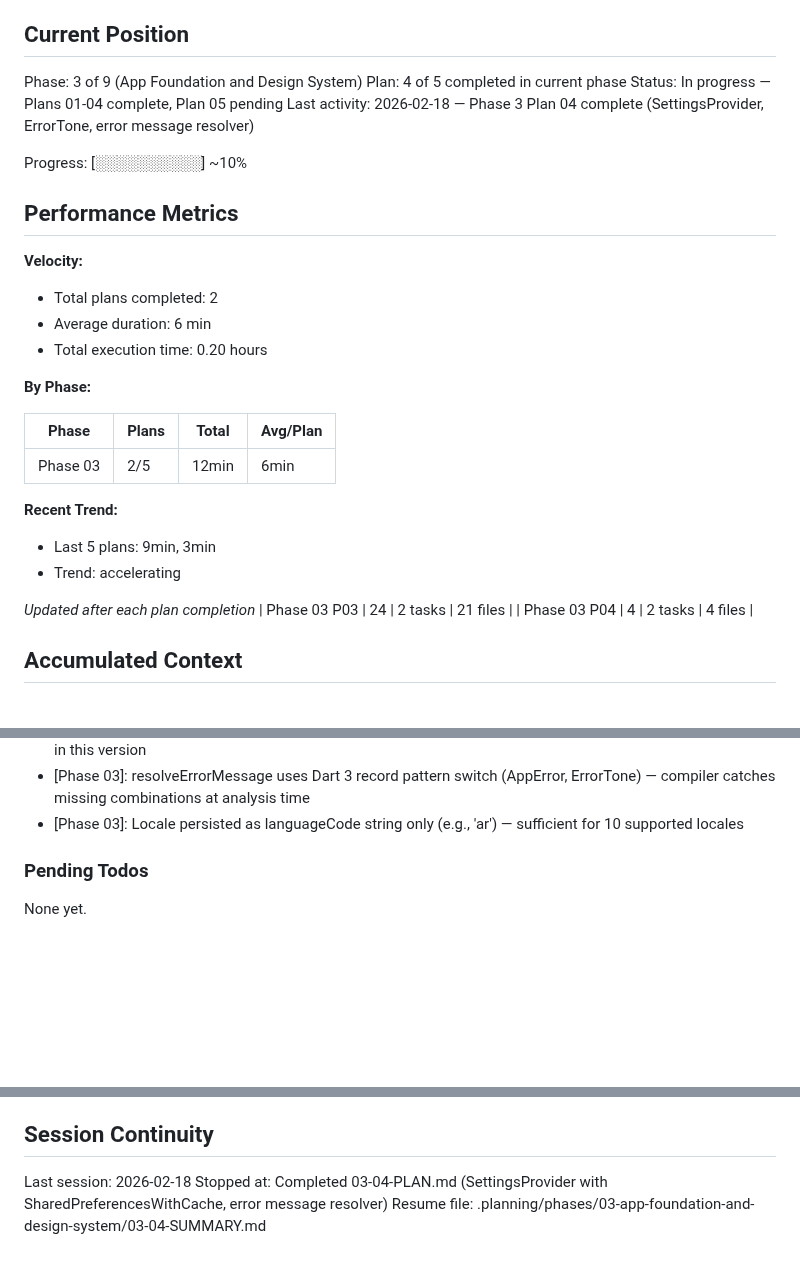
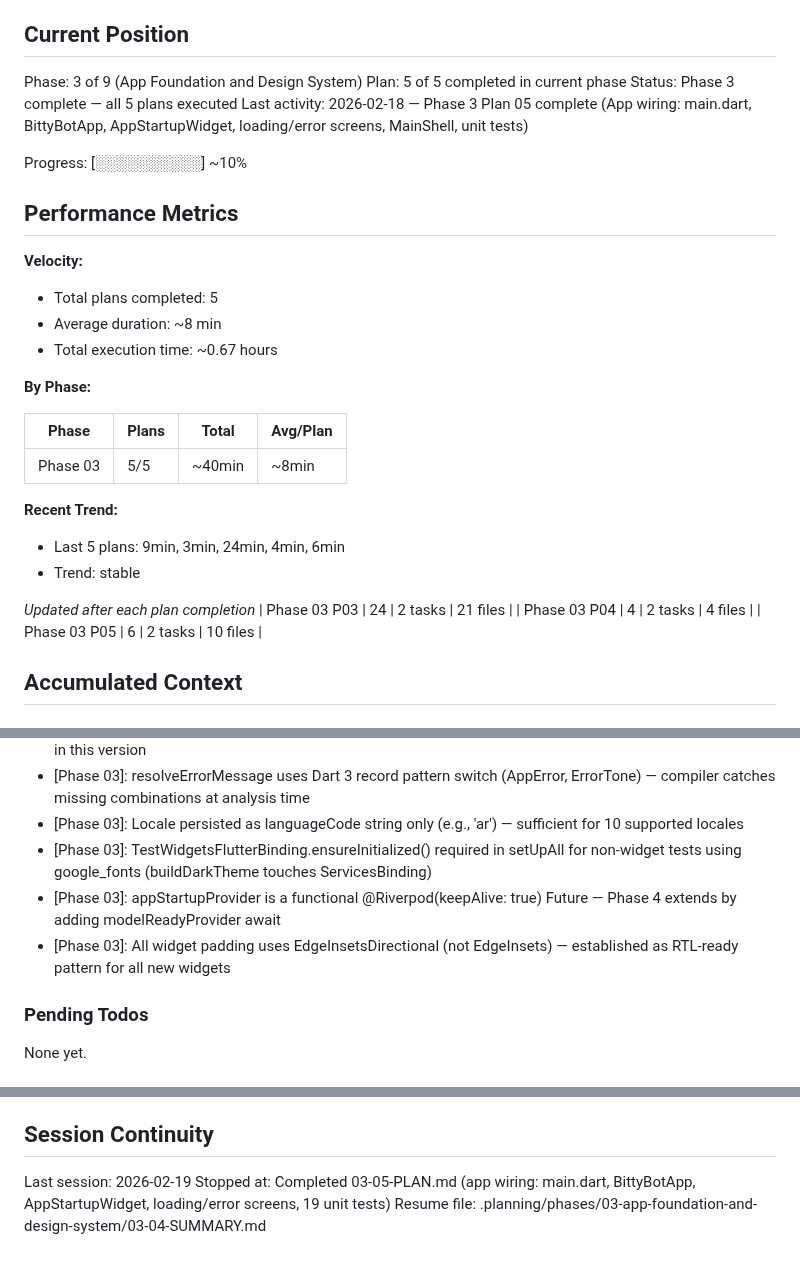
Before and after one commit to sneptech/bittybot, a Markdown page: .planning/STATE.md, 3 parts joined by grey strips. Rendered like a GitHub page; blank space fills up the shorter version.

Commit message:
docs(03-05): complete app wiring plan — Phase 3 fully complete
- 03-05-SUMMARY.md: documents BittyBotApp wiring, AppStartupWidget gate, 19 unit tests
- STATE.md: updated to plan 5/5 complete, Phase 3 done, 3 new decisions
- ROADMAP.md: Phase 3 marked complete (5/5 plans with summaries)

```diff
--- a/.planning/STATE.md
+++ b/.planning/STATE.md
@@ -10,32 +10,33 @@ See: .planning/PROJECT.md (updated 2026-02-19)
 ## Current Position
 
 Phase: 3 of 9 (App Foundation and Design System)
-Plan: 4 of 5 completed in current phase
-Status: In progress — Plans 01-04 complete, Plan 05 pending
-Last activity: 2026-02-18 — Phase 3 Plan 04 complete (SettingsProvider, ErrorTone, error message resolver)
+Plan: 5 of 5 completed in current phase
+Status: Phase 3 complete — all 5 plans executed
+Last activity: 2026-02-18 — Phase 3 Plan 05 complete (App wiring: main.dart, BittyBotApp, AppStartupWidget, loading/error screens, MainShell, unit tests)
 
 Progress: [░░░░░░░░░░] ~10%
 
 ## Performance Metrics
 
 **Velocity:**
-- Total plans completed: 2
-- Average duration: 6 min
-- Total execution time: 0.20 hours
+- Total plans completed: 5
+- Average duration: ~8 min
+- Total execution time: ~0.67 hours
 
 **By Phase:**
 
 | Phase | Plans | Total | Avg/Plan |
 |-------|-------|-------|----------|
-| Phase 03 | 2/5 | 12min | 6min |
+| Phase 03 | 5/5 | ~40min | ~8min |
 
 **Recent Trend:**
-- Last 5 plans: 9min, 3min
-- Trend: accelerating
+- Last 5 plans: 9min, 3min, 24min, 4min, 6min
+- Trend: stable
 
 *Updated after each plan completion*
 | Phase 03 P03 | 24 | 2 tasks | 21 files |
 | Phase 03 P04 | 4 | 2 tasks | 4 files |
+| Phase 03 P05 | 6 | 2 tasks | 10 files |
 
 ## Accumulated Context
 
@@ -57,6 +58,9 @@ Recent decisions affecting current work:
 - [Phase 03]: AsyncValue.value not .valueOrNull for Riverpod 3.1.0 — valueOrNull does not exist on AsyncValue in this version
 - [Phase 03]: resolveErrorMessage uses Dart 3 record pattern switch (AppError, ErrorTone) — compiler catches missing combinations at analysis time
 - [Phase 03]: Locale persisted as languageCode string only (e.g., 'ar') — sufficient for 10 supported locales
+- [Phase 03]: TestWidgetsFlutterBinding.ensureInitialized() required in setUpAll for non-widget tests using google_fonts (buildDarkTheme touches ServicesBinding)
+- [Phase 03]: appStartupProvider is a functional @Riverpod(keepAlive: true) Future<void> — Phase 4 extends by adding modelReadyProvider await
+- [Phase 03]: All widget padding uses EdgeInsetsDirectional (not EdgeInsets) — established as RTL-ready pattern for all new widgets
 
 ### Pending Todos
 
@@ -70,6 +74,6 @@ None yet.
 
 ## Session Continuity
 
-Last session: 2026-02-18
-Stopped at: Completed 03-04-PLAN.md (SettingsProvider with SharedPreferencesWithCache, error message resolver)
+Last session: 2026-02-19
+Stopped at: Completed 03-05-PLAN.md (app wiring: main.dart, BittyBotApp, AppStartupWidget, loading/error screens, 19 unit tests)
 Resume file: .planning/phases/03-app-foundation-and-design-system/03-04-SUMMARY.md
```
Also changed, not shown: .planning/ROADMAP.md (+2 -2 lines), 1 other file.
